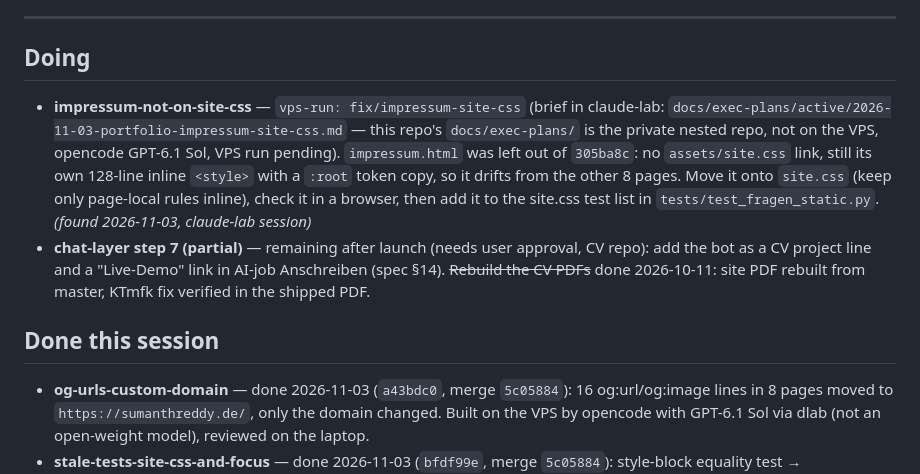
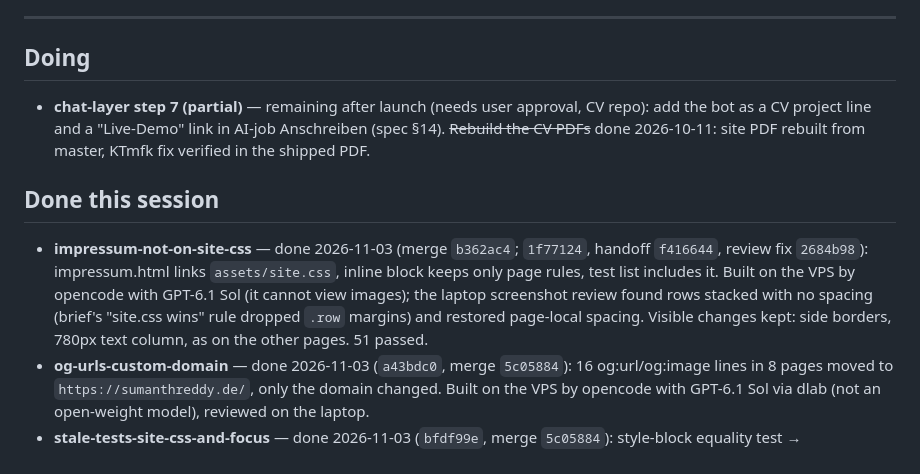
Before and after one commit to Sumanthreddy-DE/Sumanthreddy-DE.github.io, a Markdown page: BACKLOG.md, the part around the change. GitHub-like rendering.

Commit message:
BACKLOG: impressum-not-on-site-css done (merge b362ac4)

```diff
--- a/BACKLOG.md
+++ b/BACKLOG.md
@@ -68,7 +68,6 @@ _(none yet)_
 
 ## Doing
 
-- **impressum-not-on-site-css** — `vps-run: fix/impressum-site-css` (brief in claude-lab: `docs/exec-plans/active/2026-11-03-portfolio-impressum-site-css.md` — this repo's `docs/exec-plans/` is the private nested repo, not on the VPS, opencode GPT-6.1 Sol, VPS run pending). `impressum.html` was left out of `305ba8c`: no `assets/site.css` link, still its own 128-line inline `<style>` with a `:root` token copy, so it drifts from the other 8 pages. Move it onto `site.css` (keep only page-local rules inline), check it in a browser, then add it to the site.css test list in `tests/test_fragen_static.py`. *(found 2026-11-03, claude-lab session)*
 - **chat-layer step 7 (partial)** — remaining after launch (needs user approval, CV
   repo): add the bot as a CV project line and a "Live-Demo" link in AI-job Anschreiben
   (spec §14). ~~Rebuild the CV PDFs~~ done 2026-10-11: site PDF rebuilt from master,
@@ -76,6 +75,7 @@ _(none yet)_
 
 ## Done this session
 
+- **impressum-not-on-site-css** — done 2026-11-03 (merge `b362ac4`; `1f77124`, handoff `f416644`, review fix `2684b98`): impressum.html links `assets/site.css`, inline block keeps only page rules, test list includes it. Built on the VPS by opencode with GPT-6.1 Sol (it cannot view images); the laptop screenshot review found rows stacked with no spacing (brief's "site.css wins" rule dropped `.row` margins) and restored page-local spacing. Visible changes kept: side borders, 780px text column, as on the other pages. 51 passed.
 - **og-urls-custom-domain** — done 2026-11-03 (`a43bdc0`, merge `5c05884`): 16 og:url/og:image lines in 8 pages moved to `https://sumanthreddy.de/`, only the domain changed. Built on the VPS by opencode with GPT-6.1 Sol via dlab (not an open-weight model), reviewed on the laptop.
 - **stale-tests-site-css-and-focus** — done 2026-11-03 (`bfdf99e`, merge `5c05884`): style-block equality test → `test_pages_share_site_css_without_redefining_tokens` (fail-checked against impressum.html); desktop chat expects no textarea focus, mobile test now asserts focus. 51 passed on VPS and laptop. Same VPS run (GPT-6.1 Sol); handoff `docs/handoff-2026-11-03-og-tests.md`.
 - **eval-v5-rerun** — superseded: the prompt-v6 run (all v5 rules + tool rules 15–17) ran 2026-10-28 on a local server with claude-sonnet-5 and was hand-graded 18/18 bestanden on 2026-10-29 (`resume-assistant` `5e27d2d`). *(closed 2026-10-29, claude-lab session)*
```
